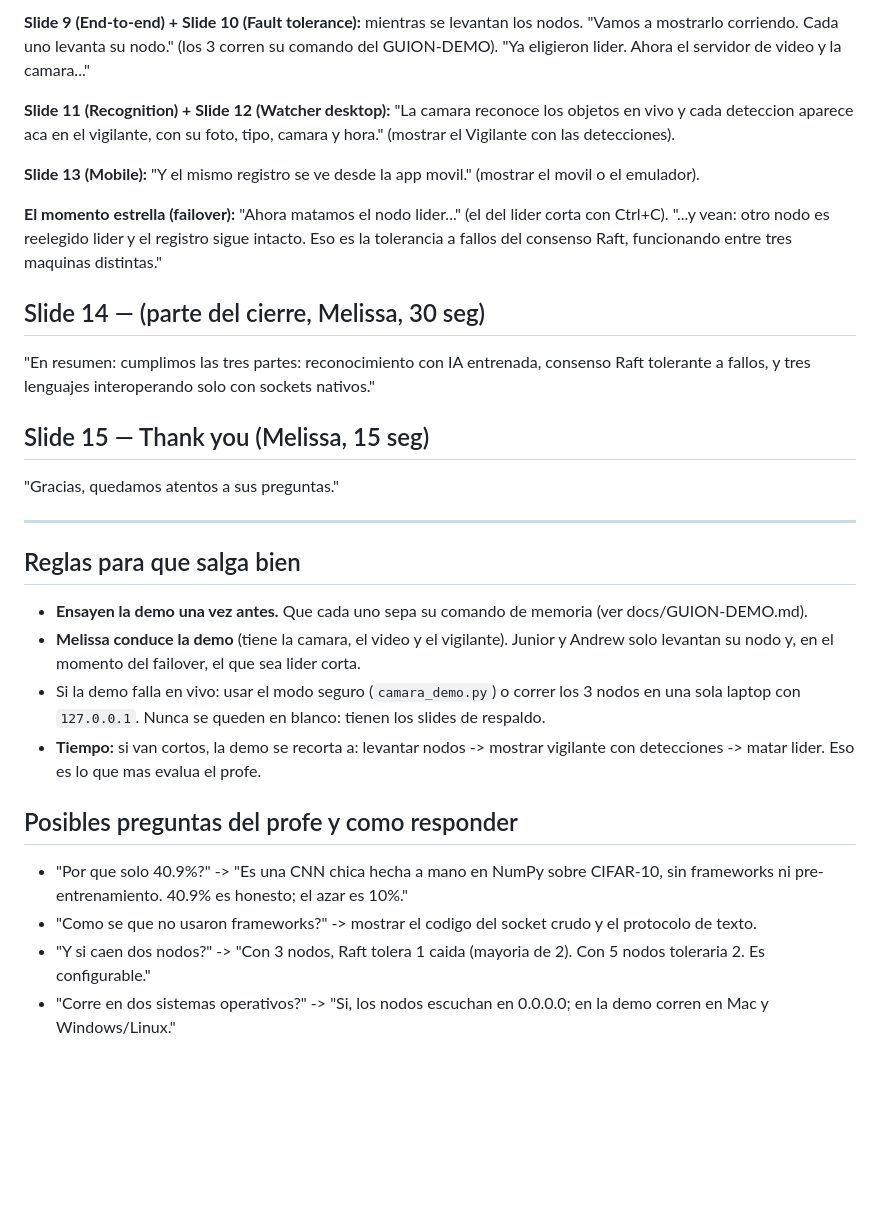
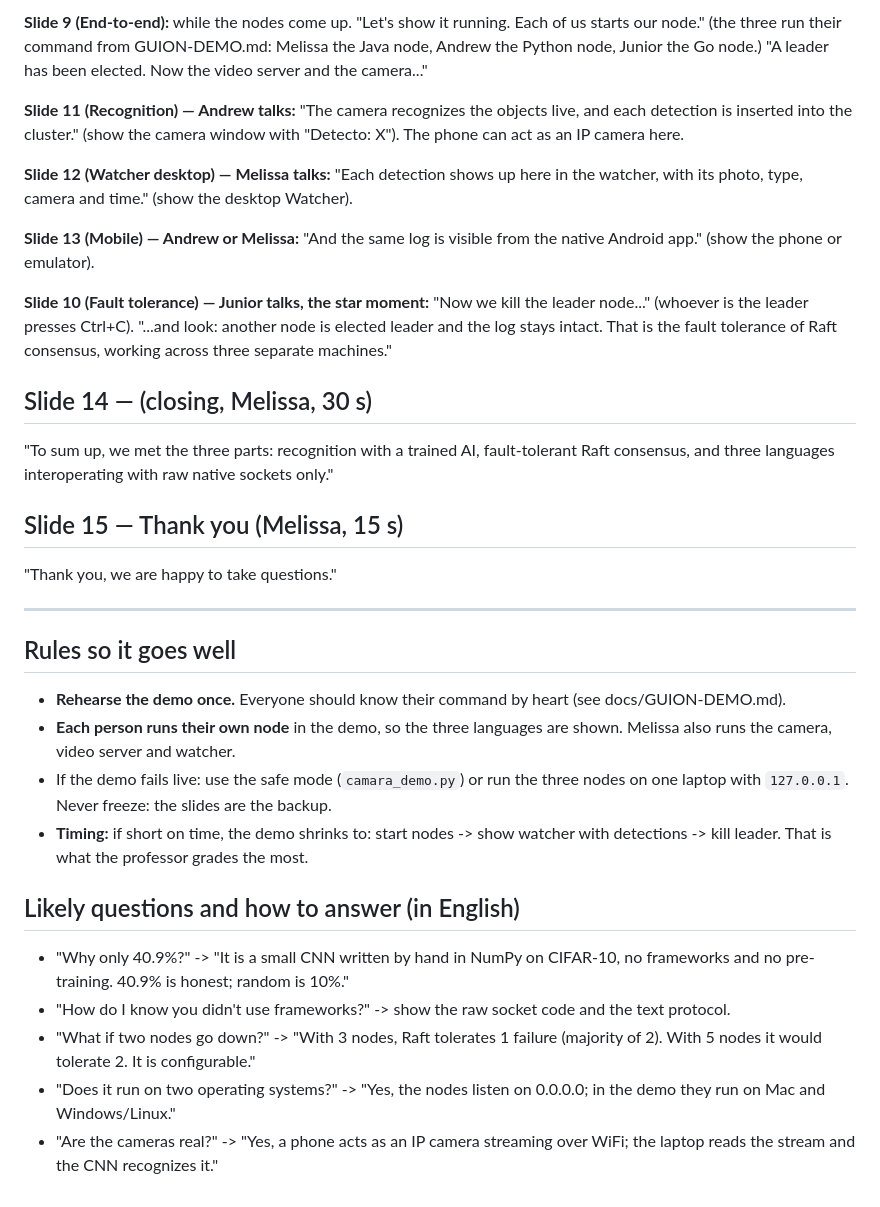
Before and after one commit to Melissa1221/final-cc4p1, a Markdown page: docs/GUION-EXPO.md, the part around one of its changes. Rendered like a GitHub page; blank space fills up the shorter version.

Commit message:
docs: presentation script in english, balanced (each presents their own language)

```diff
--- a/docs/GUION-EXPO.md
+++ b/docs/GUION-EXPO.md
@@ -79,48 +84,53 @@ Aqui NO solo leen las slides: hacen la demo real. Melissa conduce y va mostrando
 
-**Slide 9 (End-to-end) + Slide 10 (Fault tolerance):** mientras se levantan los nodos.
-"Vamos a mostrarlo corriendo. Cada uno levanta su nodo." (los 3 corren su comando
-del GUION-DEMO). "Ya eligieron lider. Ahora el servidor de video y la camara..."
+**Slide 9 (End-to-end):** while the nodes come up.
+"Let's show it running. Each of us starts our node." (the three run their command
+from GUION-DEMO.md: Melissa the Java node, Andrew the Python node, Junior the Go
+node.) "A leader has been elected. Now the video server and the camera..."
 
-**Slide 11 (Recognition) + Slide 12 (Watcher desktop):**
-"La camara reconoce los objetos en vivo y cada deteccion aparece aca en el vigilante,
-con su foto, tipo, camara y hora." (mostrar el Vigilante con las detecciones).
+**Slide 11 (Recognition) — Andrew talks:** "The camera recognizes the objects live,
+and each detection is inserted into the cluster." (show the camera window with
+"Detecto: X"). The phone can act as an IP camera here.
 
-**Slide 13 (Mobile):** "Y el mismo registro se ve desde la app movil." (mostrar el
-movil o el emulador).
+**Slide 12 (Watcher desktop) — Melissa talks:** "Each detection shows up here in the
+watcher, with its photo, type, camera and time." (show the desktop Watcher).
 
-**El momento estrella (failover):** "Ahora matamos el nodo lider..." (el del lider
-corta con Ctrl+C). "...y vean: otro nodo es reelegido lider y el registro sigue
-intacto. Eso es la tolerancia a fallos del consenso Raft, funcionando entre tres
-maquinas distintas."
+**Slide 13 (Mobile) — Andrew or Melissa:** "And the same log is visible from the
+native Android app." (show the phone or emulator).
 
-## Slide 14 — (parte del cierre, Melissa, 30 seg)
-"En resumen: cumplimos las tres partes: reconocimiento con IA entrenada, consenso
-Raft tolerante a fallos, y tres lenguajes interoperando solo con sockets nativos."
+**Slide 10 (Fault tolerance) — Junior talks, the star moment:** "Now we kill the
+leader node..." (whoever is the leader presses Ctrl+C). "...and look: another node
+is elected leader and the log stays intact. That is the fault tolerance of Raft
+consensus, working across three separate machines."
 
-## Slide 15 — Thank you (Melissa, 15 seg)
-"Gracias, quedamos atentos a sus preguntas."
+## Slide 14 — (closing, Melissa, 30 s)
+"To sum up, we met the three parts: recognition with a trained AI, fault-tolerant
+Raft consensus, and three languages interoperating with raw native sockets only."
+
+## Slide 15 — Thank you (Melissa, 15 s)
+"Thank you, we are happy to take questions."
 
 ---
 
-## Reglas para que salga bien
+## Rules so it goes well
 
-- **Ensayen la demo una vez antes.** Que cada uno sepa su comando de memoria
-  (ver docs/GUION-DEMO.md).
-- **Melissa conduce la demo** (tiene la camara, el video y el vigilante). Junior y
-  Andrew solo levantan su nodo y, en el momento del failover, el que sea lider corta.
-- Si la demo falla en vivo: usar el modo seguro (`camara_demo.py`) o correr los 3
-  nodos en una sola laptop con `127.0.0.1`. Nunca se queden en blanco: tienen los
-  slides de respaldo.
-- **Tiempo:** si van cortos, la demo se recorta a: levantar nodos -> mostrar
-  vigilante con detecciones -> matar lider. Eso es lo que mas evalua el profe.
+- **Rehearse the demo once.** Everyone should know their command by heart
+  (see docs/GUION-DEMO.md).
+- **Each person runs their own node** in the demo, so the three languages are shown.
+  Melissa also runs the camera, video server and watcher.
+- If the demo fails live: use the safe mode (`camara_demo.py`) or run the three
+  nodes on one laptop with `127.0.0.1`. Never freeze: the slides are the backup.
+- **Timing:** if short on time, the demo shrinks to: start nodes -> show watcher with
+  detections -> kill leader. That is what the professor grades the most.
 
-## Posibles preguntas del profe y como responder
+## Likely questions and how to answer (in English)
 
-- "Por que solo 40.9%?" -> "Es una CNN chica hecha a mano en NumPy sobre CIFAR-10,
-  sin frameworks ni pre-entrenamiento. 40.9% es honesto; el azar es 10%."
-- "Como se que no usaron frameworks?" -> mostrar el codigo del socket crudo y el
-  protocolo de texto.
-- "Y si caen dos nodos?" -> "Con 3 nodos, Raft tolera 1 caida (mayoria de 2). Con 5
-  nodos toleraria 2. Es configurable."
-- "Corre en dos sistemas operativos?" -> "Si, los nodos escuchan en 0.0.0.0; en la
-  demo corren en Mac y Windows/Linux."
+- "Why only 40.9%?" -> "It is a small CNN written by hand in NumPy on CIFAR-10, no
+  frameworks and no pre-training. 40.9% is honest; random is 10%."
+- "How do I know you didn't use frameworks?" -> show the raw socket code and the
+  text protocol.
+- "What if two nodes go down?" -> "With 3 nodes, Raft tolerates 1 failure (majority
+  of 2). With 5 nodes it would tolerate 2. It is configurable."
+- "Does it run on two operating systems?" -> "Yes, the nodes listen on 0.0.0.0; in
+  the demo they run on Mac and Windows/Linux."
+- "Are the cameras real?" -> "Yes, a phone acts as an IP camera streaming over WiFi;
+  the laptop reads the stream and the CNN recognizes it."
```
Also changed, not shown: other parts of docs/GUION-EXPO.md (+63 -58 lines).
